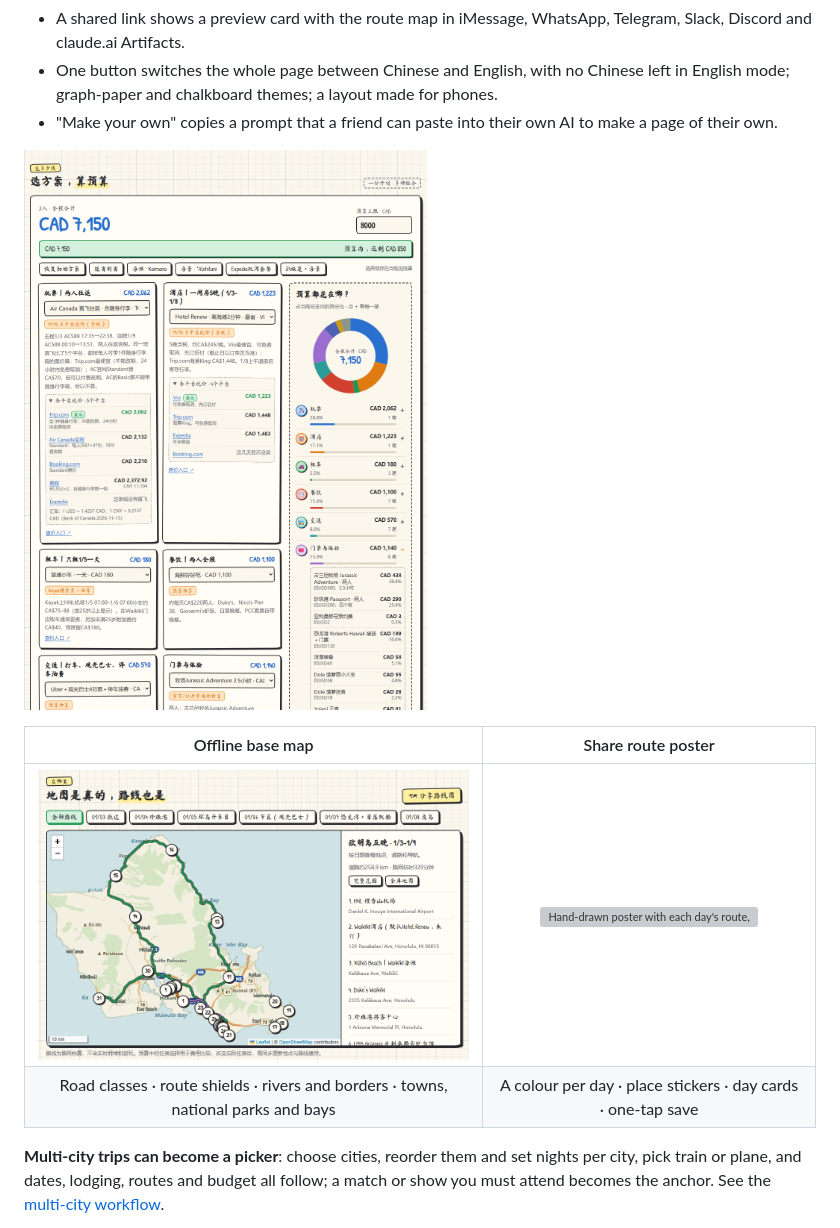
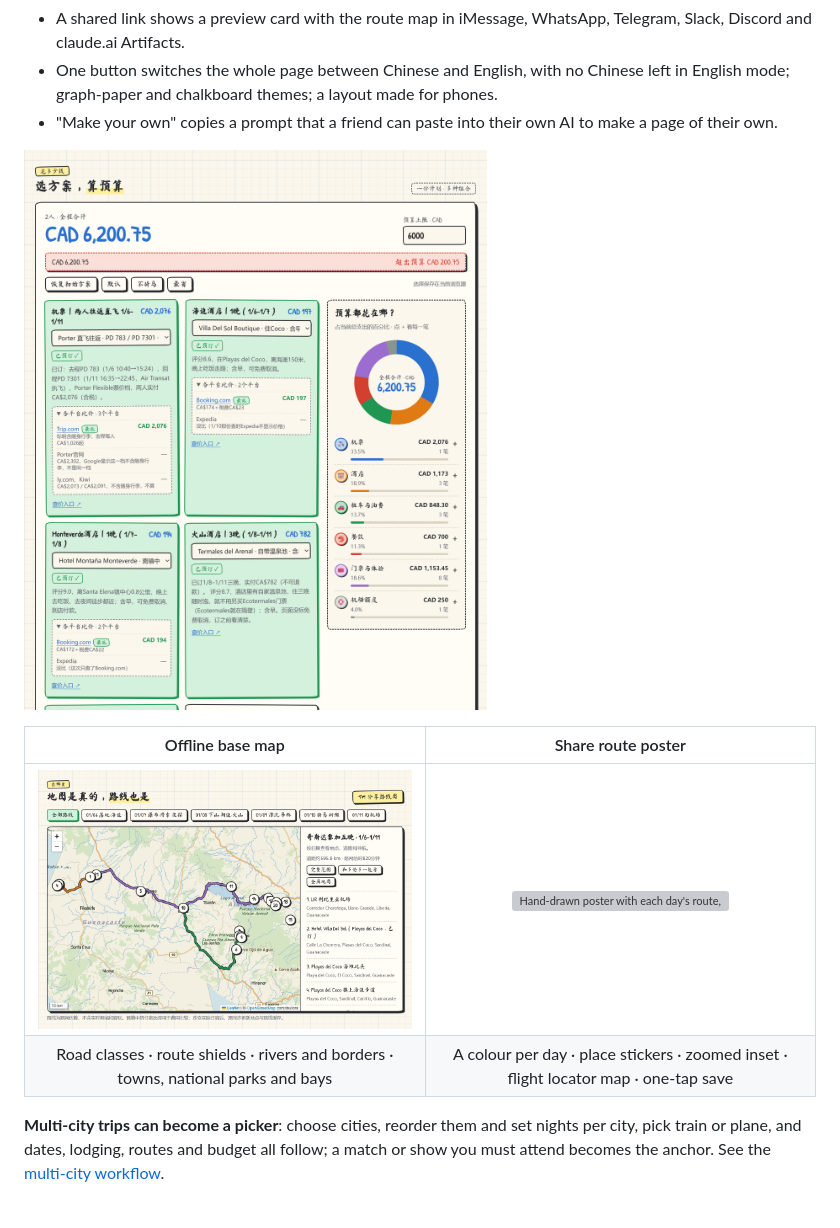
Before and after one commit to stevensun1005/travel-plan, a Markdown page: README.en.md, the part around one of its changes. Drawn GitHub-style; pictures changed too: docs/assets/budget.png, docs/assets/map.png; grey boxes are pictures that could not be loaded.

Commit message:
README：截图换成最新的哥斯达黎加页面（横幅、预算、离线底图、分享海报），新增日历订阅一节和示意图
Co-Authored-By: Claude Opus 5.5 <noreply@anthropic.com>

```diff
--- a/README.en.md
+++ b/README.en.md
@@ -84,7 +96,7 @@ For claude.ai or the Claude desktop app, see [Install](#install) below.
 | Offline base map | Share route poster |
 | :---: | :---: |
 | [![Land, forests, rivers, borders, road classes, route shields and place names](docs/assets/map.png)](docs/assets/map.png) | [![Hand-drawn poster with each day's route, place stickers, highlights and the alpaca](docs/assets/share-poster.png)](docs/assets/share-poster.png) |
-| Road classes · route shields · rivers and borders · towns, national parks and bays | A colour per day · place stickers · day cards · one-tap save |
+| Road classes · route shields · rivers and borders · towns, national parks and bays | A colour per day · place stickers · zoomed inset · flight locator map · one-tap save |
 
 **Multi-city trips can become a picker**: choose cities, reorder them and set nights per city, pick train or plane, and dates, lodging, routes and budget all follow; a match or show you must attend becomes the anchor. See the [multi-city workflow](references/multi-city.md).
 
```
Also changed, not shown: other parts of README.en.md (+13 -1 lines), README.md (+14 -2 lines), docs/assets/calendar.en.png (added), docs/assets/calendar.png (added), 2 other files.
